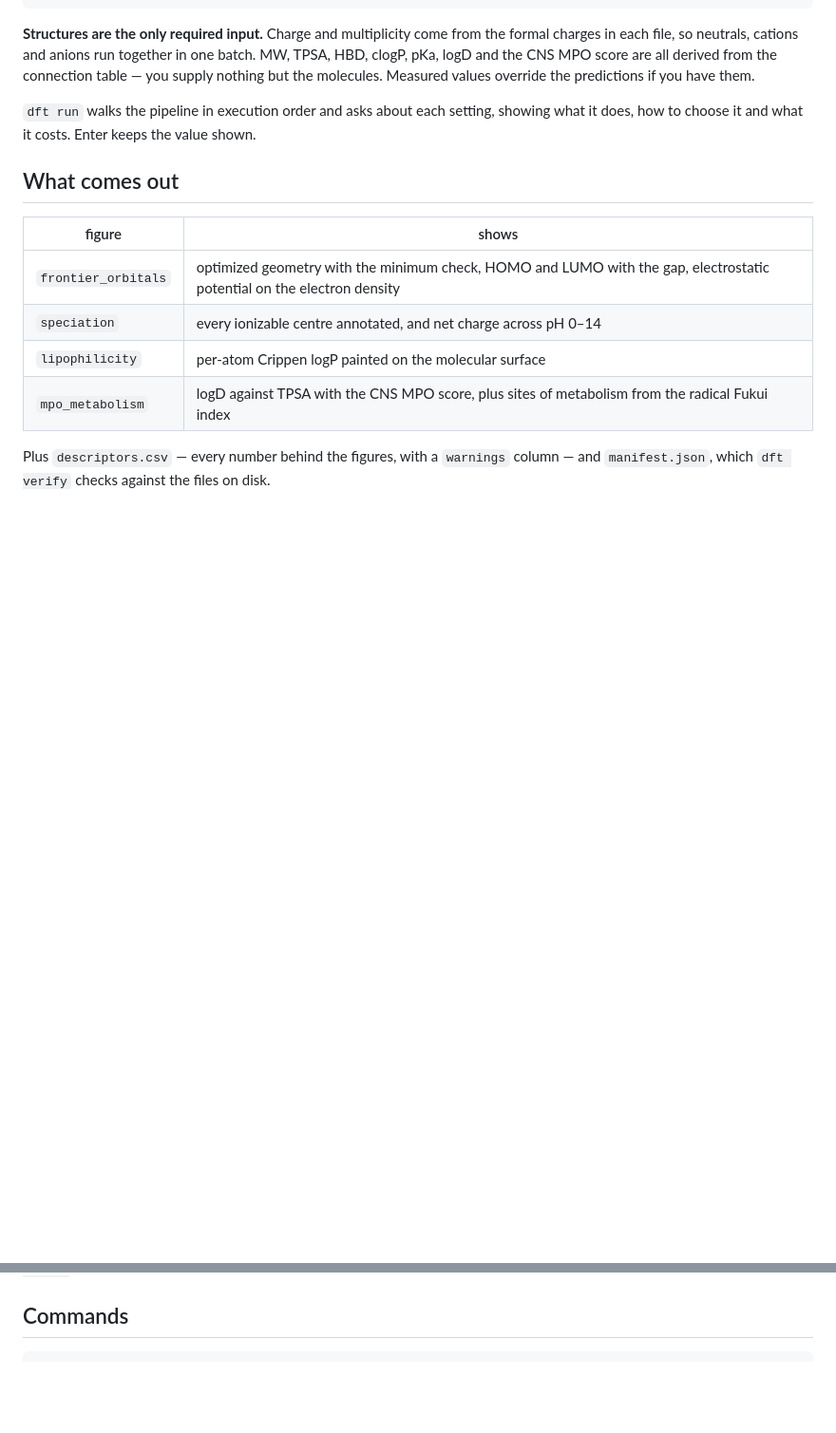
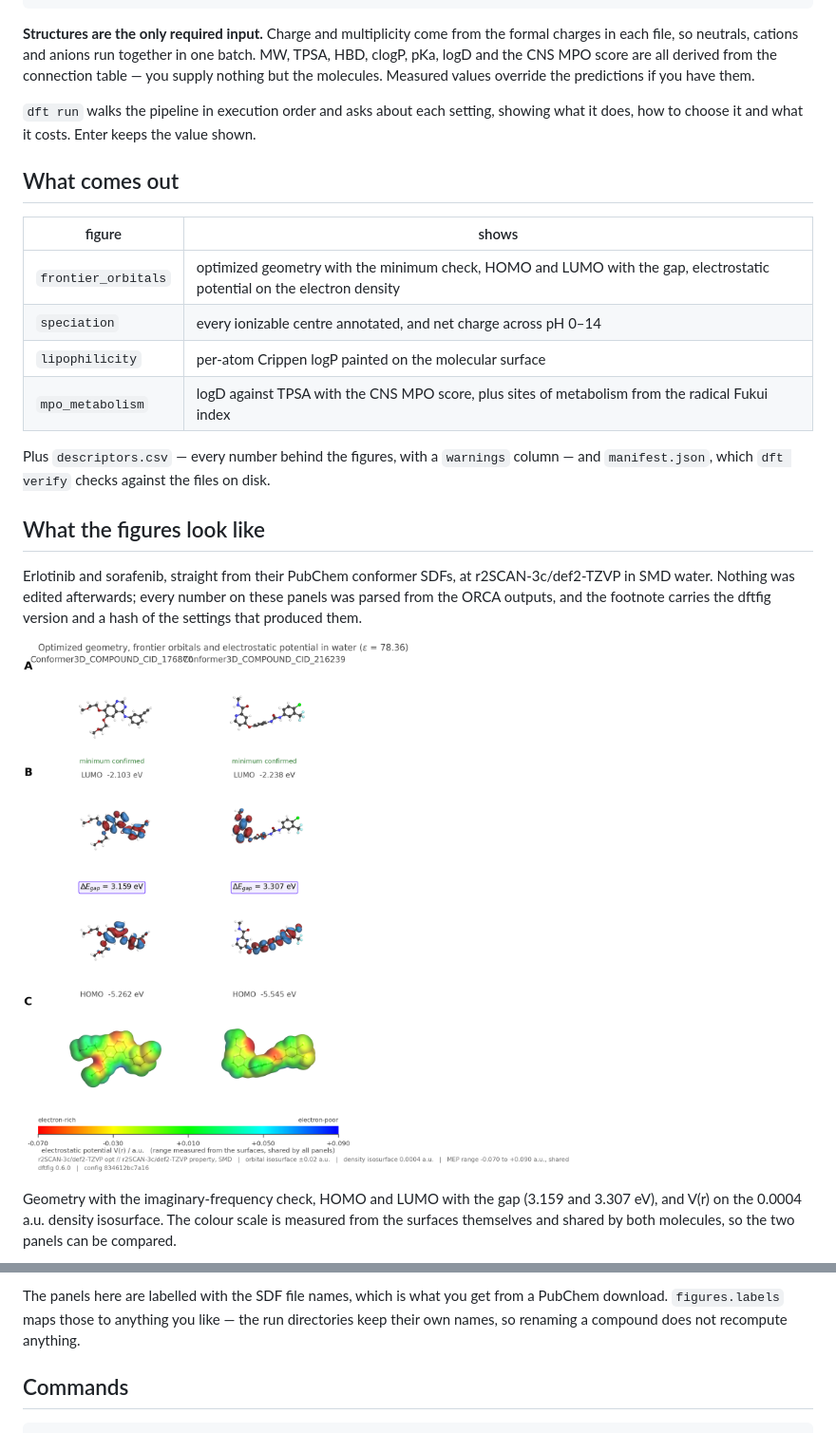
Before and after one commit to MoazHosnyTaha/dftfig, a Markdown page: README.md, 2 parts joined by grey strips. Shown at 95% size. Rendered like a GitHub page; pictures changed too: docs/assets/example_frontier_orbitals.png (added); blank space fills up the shorter version.

Commit message:
Show the figures in the README
A tool whose output is four figures should show them before asking anyone to
install it. Erlotinib and sorafenib at r2SCAN-3c/def2-TZVP in SMD water, run by
the author on his own machine from the PubChem conformer SDFs.

```diff
--- a/README.md
+++ b/README.md
@@ -59,3 +59,18 @@ does, how to choose it and what it costs. Enter keeps the value shown.
 
 Plus `descriptors.csv` — every number behind the figures, with a `warnings` column — and
 `manifest.json`, which `dft verify` checks against the files on disk.
+
+## What the figures look like
+
+Erlotinib and sorafenib, straight from their PubChem conformer SDFs, at
+r2SCAN-3c/def2-TZVP in SMD water. Nothing was edited afterwards; every number on these
+panels was parsed from the ORCA outputs, and the footnote carries the dftfig version and
+a hash of the settings that produced them.
+
+![Optimized geometries, frontier orbitals and the electrostatic potential of erlotinib and sorafenib](docs/assets/example_frontier_orbitals.png)
+
+Geometry with the imaginary-frequency check, HOMO and LUMO with the gap
+(3.159 and 3.307 eV), and V(r) on the 0.0004 a.u. density isosurface. The colour scale is
+measured from the surfaces themselves and shared by both molecules, so the two panels can
+be compared.
+
@@ -62,3 +91,6 @@ Plus `descriptors.csv` — every number behind the figures, with a `warnings` co
+The panels here are labelled with the SDF file names, which is what you get from a
+PubChem download. `figures.labels` maps those to anything you like — the run directories
+keep their own names, so renaming a compound does not recompute anything.
 
 ## Commands
 
```
Also changed, not shown: other parts of README.md (+14 -0 lines), docs/assets/example_lipophilicity.png (added), docs/assets/example_mpo_metabolism.png (added), docs/assets/example_speciation.png (added).
